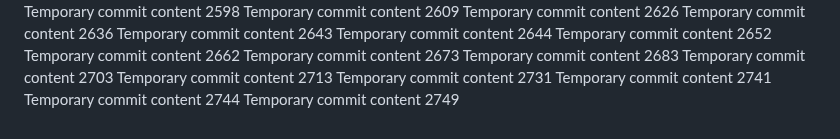
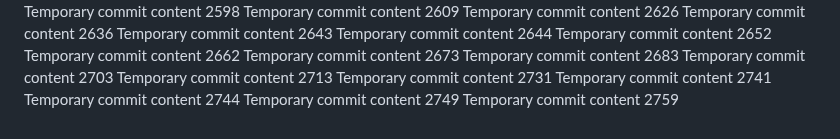
Before and after one commit to codedprocessing/fog, a Markdown page: edt/report.md, the part around the change. GitHub-like rendering.

```diff
--- a/edt/report.md
+++ b/edt/report.md
@@ -221,3 +221,4 @@ Temporary commit content 2731
 Temporary commit content 2741
 Temporary commit content 2744
 Temporary commit content 2749
+Temporary commit content 2759
```
